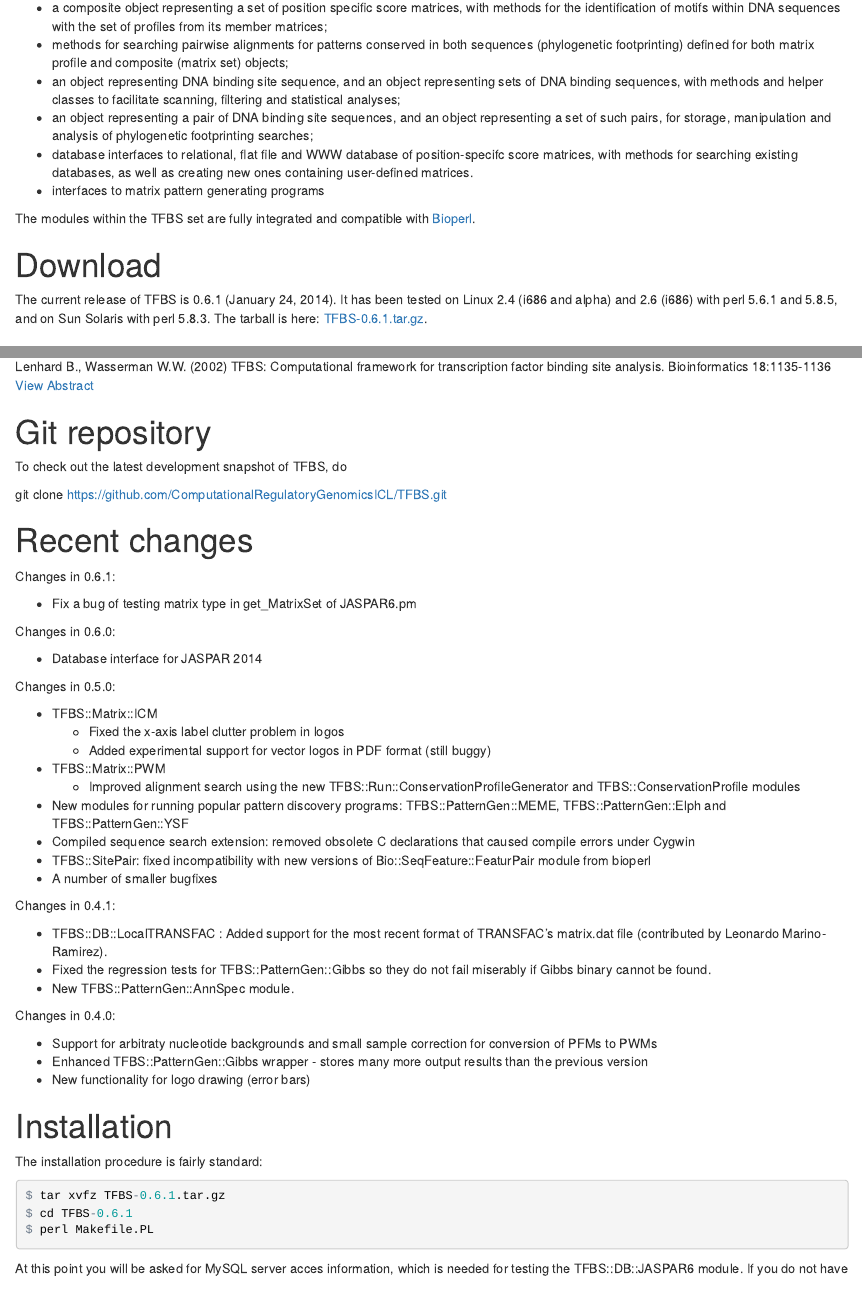
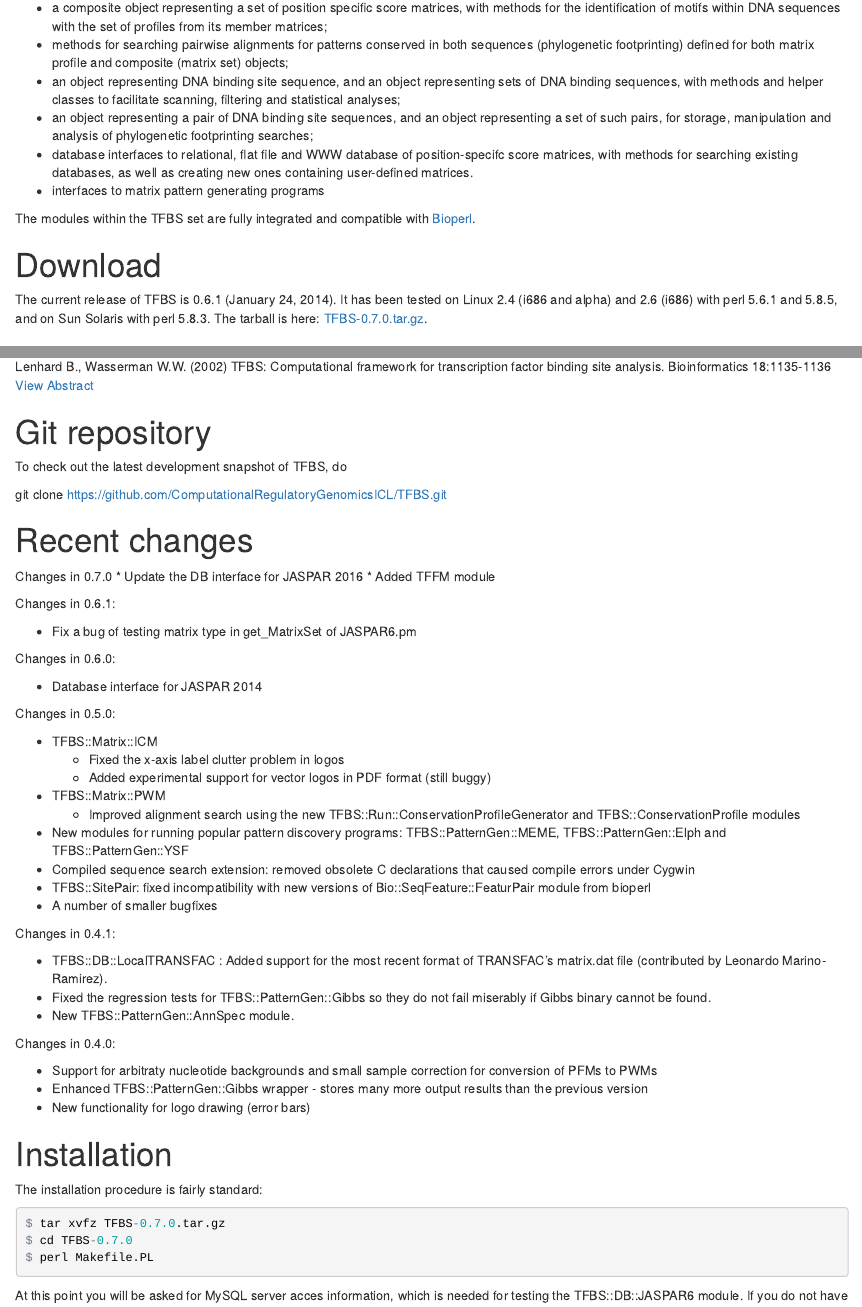
Before and after one commit to ComputationalRegulatoryGenomicsICL/TFBS-web, an R Markdown document (html/index.Rmd): the page in a window 1100 px wide, from 530 px down, and a second part further down, joined at a grey line. The pictures show the output file html/index.html that the author committed with the source, opened offline.

Commit message:
update the homepages

````diff
--- a/html/index.Rmd
+++ b/html/index.Rmd
@@ -28,7 +28,7 @@ The modules within the TFBS set are fully integrated and compatible with [Bioper
 The current release of TFBS is 0.6.1 (January 24, 2014).
 It has been tested on Linux 2.4 (i686 and alpha) and 2.6 (i686) with perl 5.6.1
 and 5.8.5, and on Sun Solaris with perl 5.8.3.
-The tarball is here: [TFBS-0.6.1.tar.gz](http://tfbs.genereg.net/TFBS-0.6.1.tar.gz).
+The tarball is here: [TFBS-0.7.0.tar.gz](http://tfbs.genereg.net/TFBS-0.7.0.tar.gz).
 
 # Citing TFBS
 If you use TFBS in your work, please cite :
@@ -41,6 +41,10 @@ To check out the latest development snapshot of TFBS, do
 git clone https://github.com/ComputationalRegulatoryGenomicsICL/TFBS.git
 
 #  Recent changes
+Changes in 0.7.0
+* Update the DB interface for JASPAR 2016
+* Added TFFM module
+
 Changes in 0.6.1:
 
 * Fix a bug of testing matrix type in get_MatrixSet of JASPAR6.pm
@@ -77,8 +81,8 @@ Changes in 0.4.0:
 The installation procedure is fairly standard:
 
 ```{r eval=FALSE}
-$ tar xvfz TFBS-0.6.1.tar.gz
-$ cd TFBS-0.6.1
+$ tar xvfz TFBS-0.7.0.tar.gz
+$ cd TFBS-0.7.0
 $ perl Makefile.PL
 ```
 
````
Also changed, not shown: html/index.html, html/index.Rmd (2 more changed lines).
